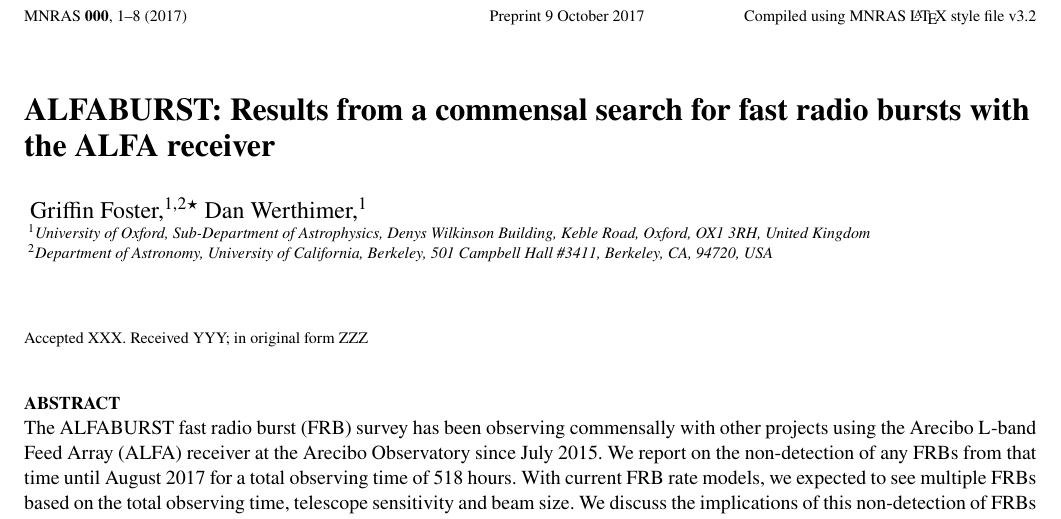
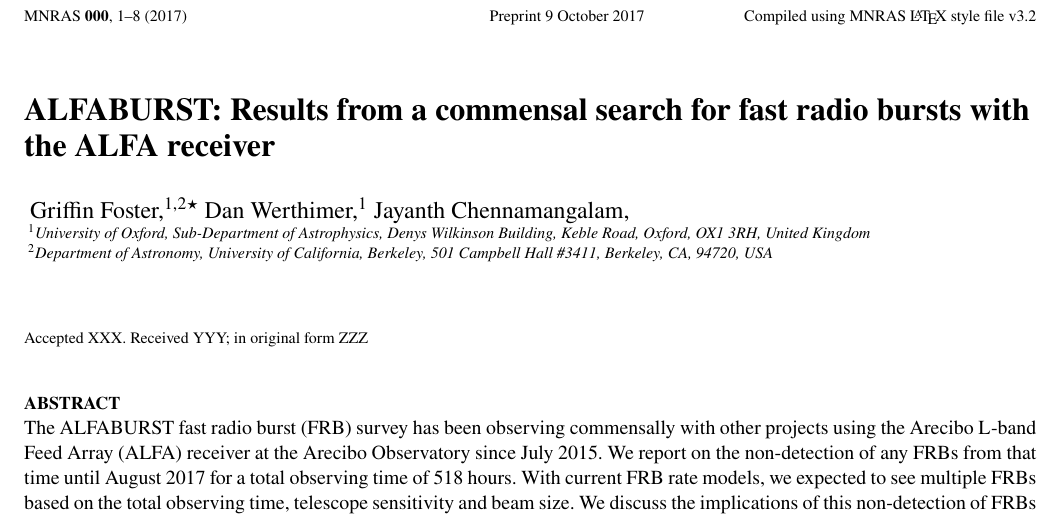
Before and after one commit to griffinfoster/ab-survey-2017, a LaTeX paper (ab_survey_2017.tex): part of page 1 of 8, cut so that both start at the same text. Compiled offline with pdfLaTeX.

Commit message:
Update on Overleaf.

```diff
--- a/ab_survey_2017.tex
+++ b/ab_survey_2017.tex
@@ -89,6 +89,7 @@ fast radio bursts with the ALFA receiver}
 \author[G. Foster et al.]{
 Griffin Foster,$^{1,2}$\thanks{E-mail: griffin.foster@physics.ox.ac.uk}
 Dan Werthimer,$^{1}$
+Jayanth Chennamangalam,
 \\
 % List of institutions
 $^{1}$University of Oxford, Sub-Department of Astrophysics, Denys Wilkinson Building, Keble Road, Oxford, OX1 3RH, United Kingdom\\
```
